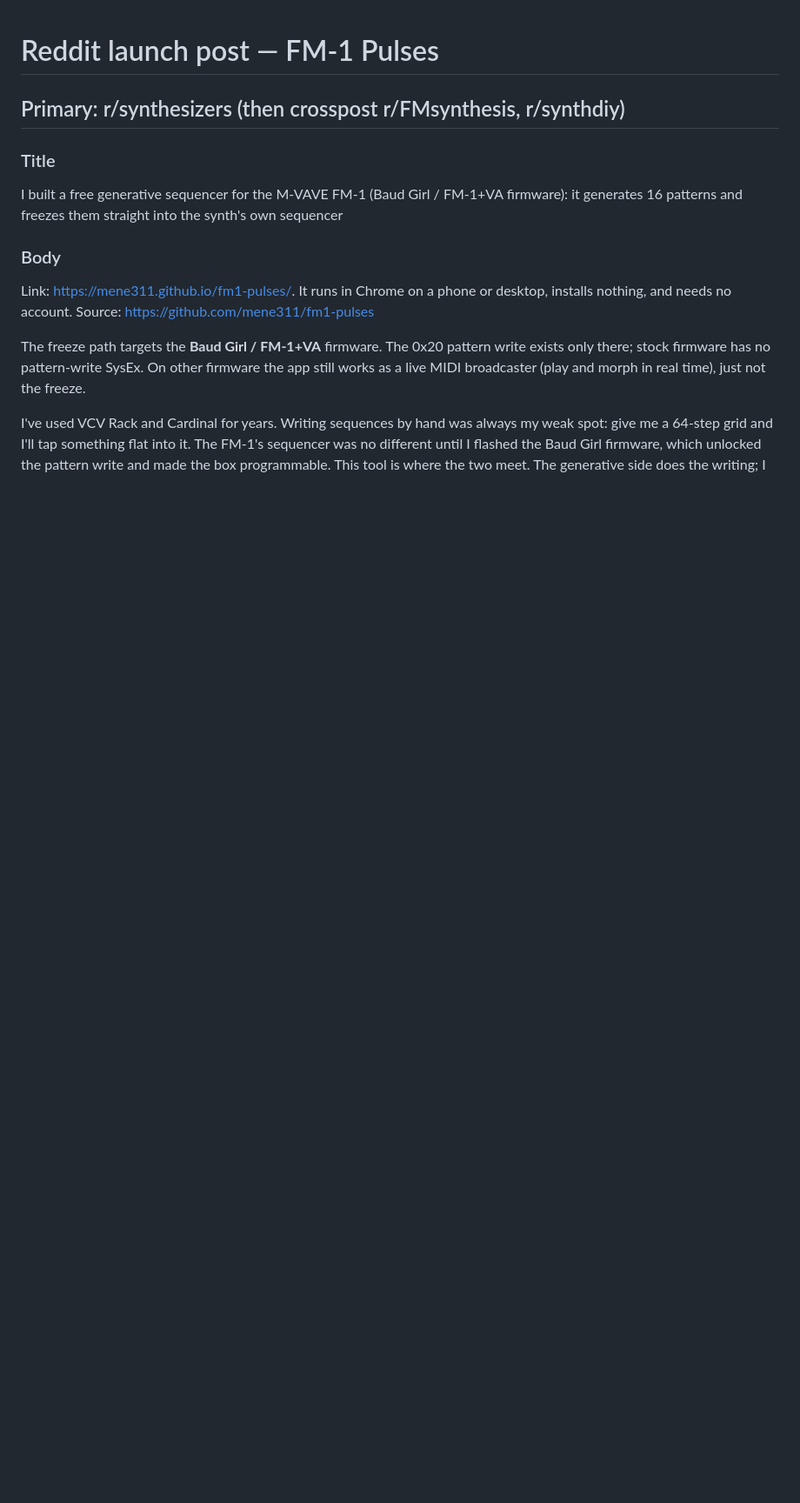
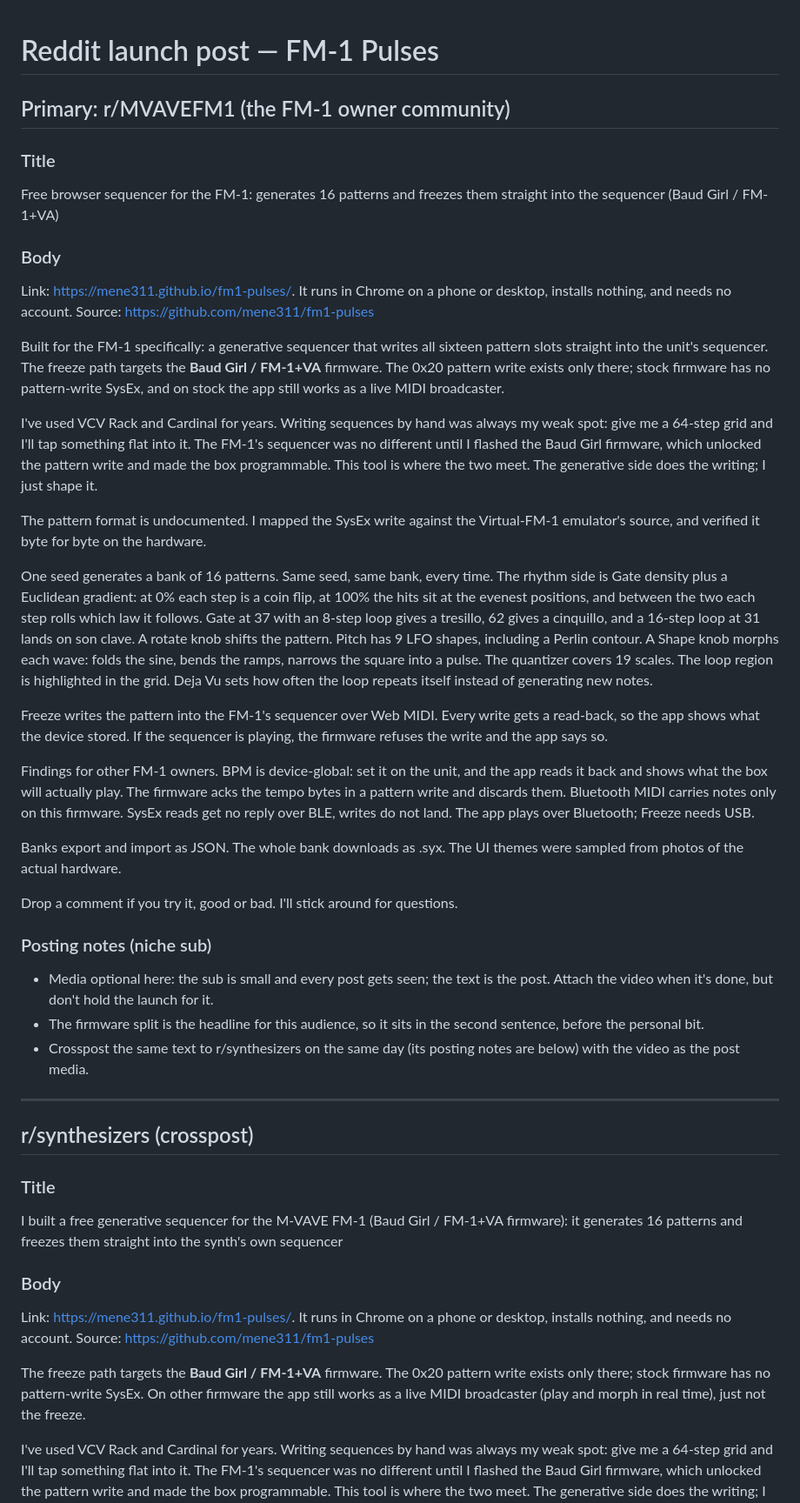
Before and after one commit to JasmineElm/fm1-pulses, a Markdown page: REDDIT-LAUNCH.md, the part around the change. Shown at 87% size. Drawn GitHub-style; blank space fills up the shorter version.

Commit message:
Reddit post: MVAVEFM1-first variant for the owner community, all scanners clean

```diff
--- a/REDDIT-LAUNCH.md
+++ b/REDDIT-LAUNCH.md
@@ -1,6 +1,71 @@
 # Reddit launch post — FM-1 Pulses
 
-## Primary: r/synthesizers (then crosspost r/FMsynthesis, r/synthdiy)
+## Primary: r/MVAVEFM1 (the FM-1 owner community)
+
+### Title
+
+Free browser sequencer for the FM-1: generates 16 patterns and freezes them
+straight into the sequencer (Baud Girl / FM-1+VA)
+
+### Body
+
+Link: https://mene311.github.io/fm1-pulses/. It runs in Chrome on a phone or
+desktop, installs nothing, and needs no account. Source:
+https://github.com/mene311/fm1-pulses
+
+Built for the FM-1 specifically: a generative sequencer that writes all sixteen
+pattern slots straight into the unit's sequencer. The freeze path targets the
+**Baud Girl / FM-1+VA** firmware. The 0x20 pattern write exists only there;
+stock firmware has no pattern-write SysEx, and on stock the app still works as
+a live MIDI broadcaster.
+
+I've used VCV Rack and Cardinal for years. Writing sequences by hand was always
+my weak spot: give me a 64-step grid and I'll tap something flat into it. The
+FM-1's sequencer was no different until I flashed the Baud Girl firmware, which
+unlocked the pattern write and made the box programmable. This tool is where
+the two meet. The generative side does the writing; I just shape it.
+
+The pattern format is undocumented. I mapped the SysEx write against the
+Virtual-FM-1 emulator's source, and verified it byte for byte on the hardware.
+
+One seed generates a bank of 16 patterns. Same seed, same bank, every time.
+The rhythm side is Gate density plus a Euclidean gradient: at 0% each step is
+a coin flip, at 100% the hits sit at the evenest positions, and between the
+two each step rolls which law it follows. Gate at 37 with an 8-step loop gives
+a tresillo, 62 gives a cinquillo, and a 16-step loop at 31 lands on son clave.
+A rotate knob shifts the pattern. Pitch has 9 LFO shapes, including a Perlin
+contour. A Shape knob morphs each wave: folds the sine, bends the ramps,
+narrows the square into a pulse. The quantizer covers 19 scales. The loop
+region is highlighted in the grid. Deja Vu sets how often the loop repeats
+itself instead of generating new notes.
+
+Freeze writes the pattern into the FM-1's sequencer over Web MIDI. Every write
+gets a read-back, so the app shows what the device stored. If the sequencer is
+playing, the firmware refuses the write and the app says so.
+
+Findings for other FM-1 owners. BPM is device-global: set it on the unit, and
+the app reads it back and shows what the box will actually play. The firmware
+acks the tempo bytes in a pattern write and discards them. Bluetooth MIDI
+carries notes only on this firmware. SysEx reads get no reply over BLE, writes
+do not land. The app plays over Bluetooth; Freeze needs USB.
+
+Banks export and import as JSON. The whole bank downloads as .syx. The UI
+themes were sampled from photos of the actual hardware.
+
+Drop a comment if you try it, good or bad. I'll stick around for questions.
+
+### Posting notes (niche sub)
+
+- Media optional here: the sub is small and every post gets seen; the text is
+the post. Attach the video when it's done, but don't hold the launch for it.
+- The firmware split is the headline for this audience, so it sits in the
+second sentence, before the personal bit.
+- Crosspost the same text to r/synthesizers on the same day (its posting notes
+are below) with the video as the post media.
+
+---
+
+## r/synthesizers (crosspost)
 
 ### Title
 
```
